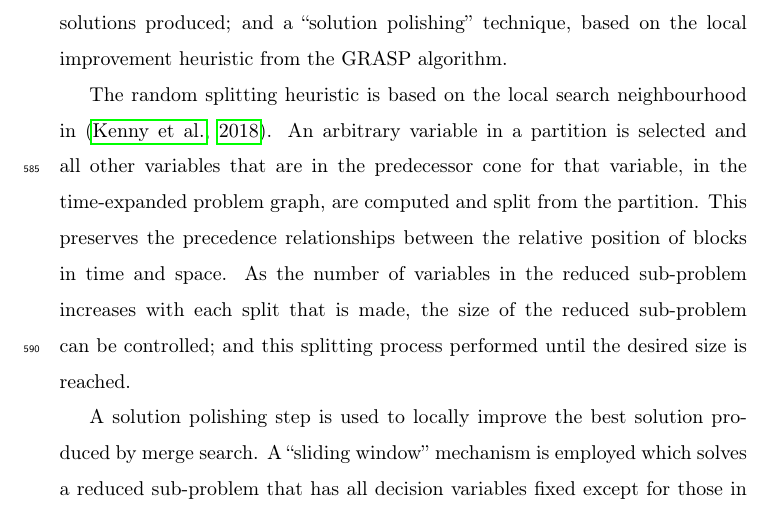
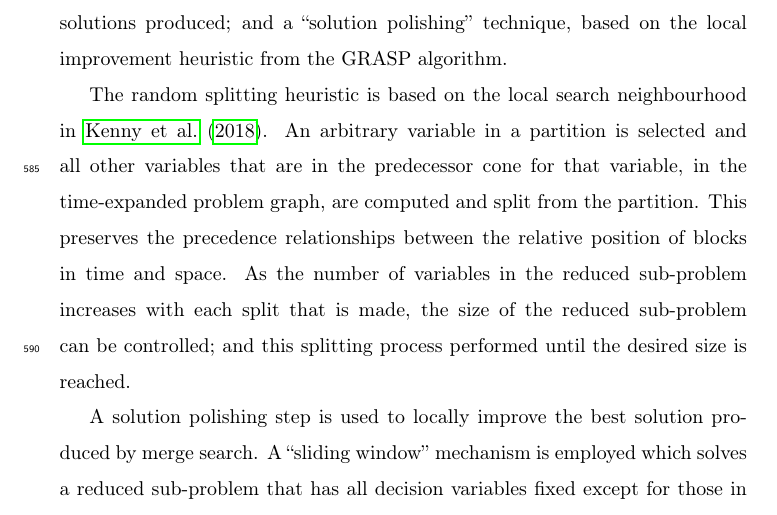
Before and after one commit to AngusKenny/TEVC-Merge-Search-Paper, a LaTeX paper (merge_EJOR_2021.tex): part of page 24 of 59, cut so that both start at the same text. Compiled offline with pdfLaTeX.

Commit message:
small change

```diff
--- a/merge_EJOR_2021.tex
+++ b/merge_EJOR_2021.tex
@@ -382,7 +382,7 @@ Section~\ref{sec:back} introduced the two problems that merge search was applied
 
 The algorithm presented in this paper is an exentsion of this work, with two additions: a random splitting heuristic, to allow greater granularity in the solutions produced; and a ``solution polishing'' technique, based on the local improvement heuristic from the GRASP algorithm.
 
-The random splitting heuristic is based on the local search neighbourhood in~\citep{gecco18}. An arbitrary variable in a partition is selected and all other variables that are in the predecessor cone for that variable, in the time-expanded problem graph, are computed and split from the partition. This preserves the precedence relationships between the relative position of blocks in time and space. As the number of variables in the reduced sub-problem increases with each split that is made, the size of the reduced sub-problem can be controlled; and this splitting process performed until the desired size is reached.
+The random splitting heuristic is based on the local search neighbourhood in~\citet{gecco18}. An arbitrary variable in a partition is selected and all other variables that are in the predecessor cone for that variable, in the time-expanded problem graph, are computed and split from the partition. This preserves the precedence relationships between the relative position of blocks in time and space. As the number of variables in the reduced sub-problem increases with each split that is made, the size of the reduced sub-problem can be controlled; and this splitting process performed until the desired size is reached.
 
 A solution polishing step is used to locally improve the best solution produced by merge search. A ``sliding window'' mechanism is employed which solves a reduced sub-problem that has all decision variables fixed except for those in time period $t$ and $t+1$, effectively allowing blocks to swap between time periods. The window of free variables is then moved to periods $t-1$ and $t$, and the process continues until the stopping conditions are met. This produces higher quality solutions, however the results in Section~\ref{sec:results} show that the combination of merge search and this polishing technique produces better results than by polishing alone.
 
```
Also changed, not shown: merge_EJOR_2021.pdf, 2 other files.
